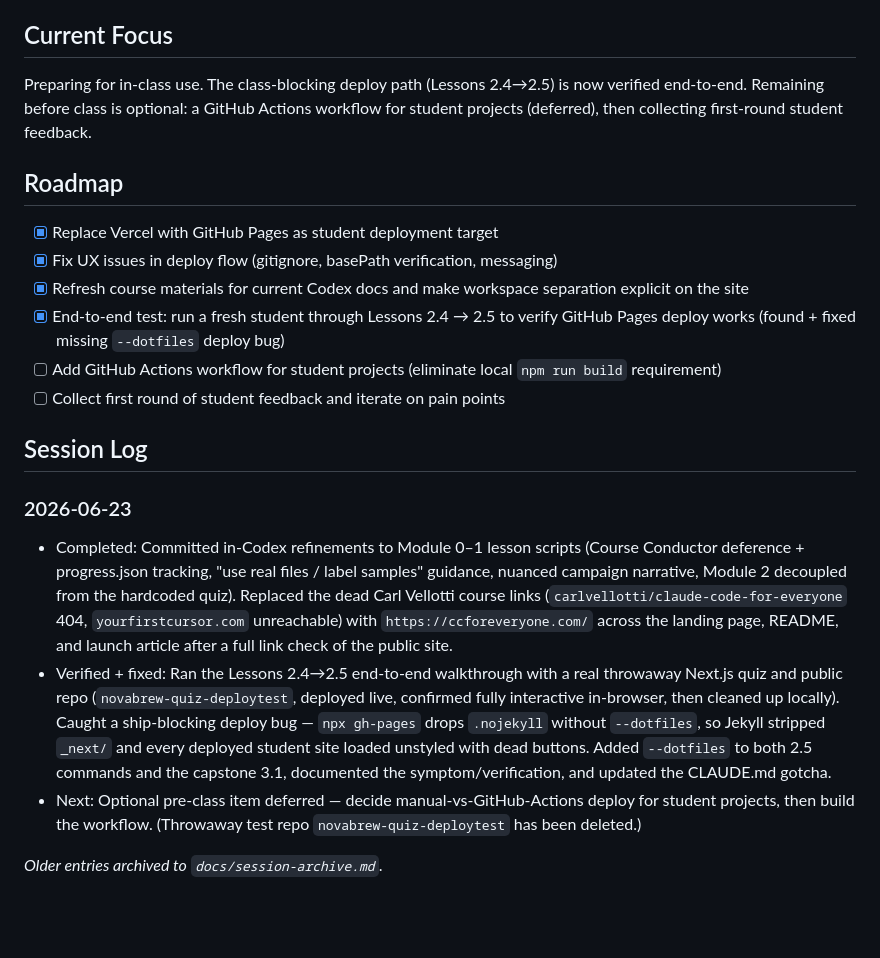
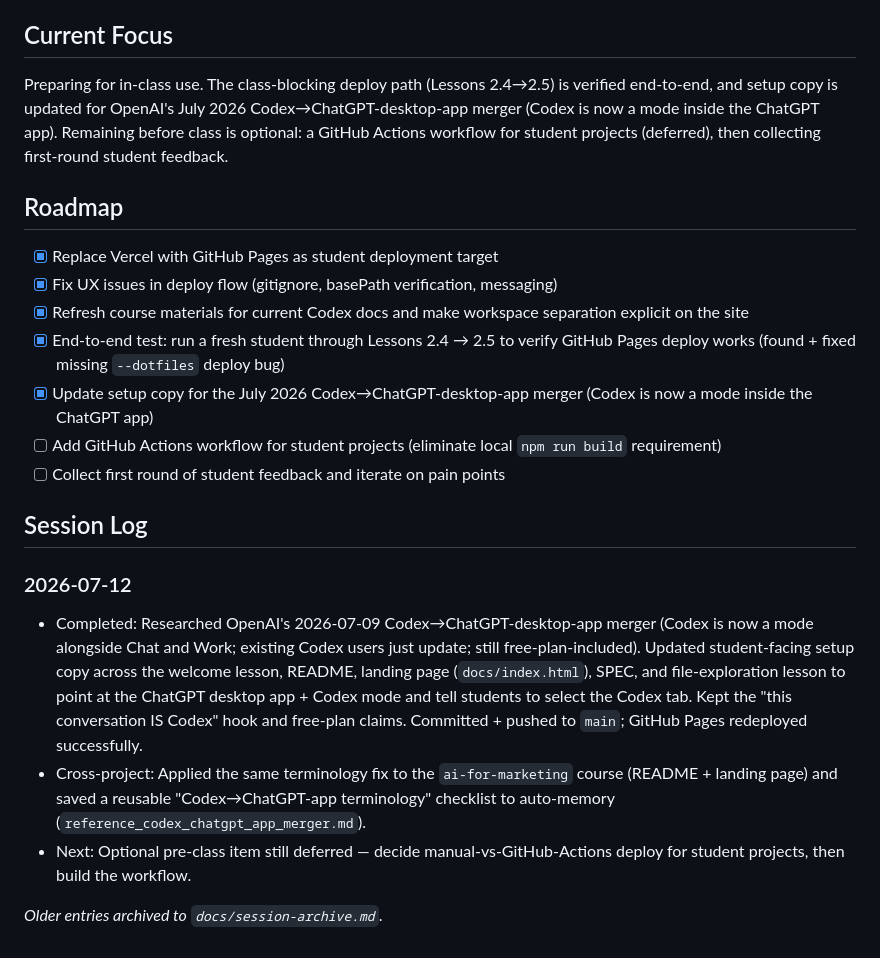
Before and after one commit to vishalsachdev/codex-for-business-students, a Markdown page: CLAUDE.md, the part around the change. Drawn GitHub-style; blank space fills up the shorter version.

Commit message:
Update roadmap + session log: Codex→ChatGPT app terminology refresh
Mark the terminology update complete in the roadmap and Current Focus,
add the 2026-07-12 session entry, and archive the 2026-06-23 entry.

Co-Authored-By: Claude Opus 4.8 (1M context) <noreply@anthropic.com>

```diff
--- a/CLAUDE.md
+++ b/CLAUDE.md
@@ -48,7 +48,7 @@ Key rules: never break character, never use CS jargon without a business analogy
 
 ## Current Focus
 
-Preparing for in-class use. The class-blocking deploy path (Lessons 2.4→2.5) is now verified end-to-end. Remaining before class is optional: a GitHub Actions workflow for student projects (deferred), then collecting first-round student feedback.
+Preparing for in-class use. The class-blocking deploy path (Lessons 2.4→2.5) is verified end-to-end, and setup copy is updated for OpenAI's July 2026 Codex→ChatGPT-desktop-app merger (Codex is now a mode inside the ChatGPT app). Remaining before class is optional: a GitHub Actions workflow for student projects (deferred), then collecting first-round student feedback.
 
 ## Roadmap
 
@@ -56,14 +56,15 @@ Preparing for in-class use. The class-blocking deploy path (Lessons 2.4→2.5) i
 - [x] Fix UX issues in deploy flow (gitignore, basePath verification, messaging)
 - [x] Refresh course materials for current Codex docs and make workspace separation explicit on the site
 - [x] End-to-end test: run a fresh student through Lessons 2.4 → 2.5 to verify GitHub Pages deploy works (found + fixed missing `--dotfiles` deploy bug)
+- [x] Update setup copy for the July 2026 Codex→ChatGPT-desktop-app merger (Codex is now a mode inside the ChatGPT app)
 - [ ] Add GitHub Actions workflow for student projects (eliminate local `npm run build` requirement)
 - [ ] Collect first round of student feedback and iterate on pain points
 
 ## Session Log
 
-### 2026-06-23
-- Completed: Committed in-Codex refinements to Module 0–1 lesson scripts (Course Conductor deference + progress.json tracking, "use real files / label samples" guidance, nuanced campaign narrative, Module 2 decoupled from the hardcoded quiz). Replaced the dead Carl Vellotti course links (`carlvellotti/claude-code-for-everyone` 404, `yourfirstcursor.com` unreachable) with `https://ccforeveryone.com/` across the landing page, README, and launch article after a full link check of the public site.
-- Verified + fixed: Ran the Lessons 2.4→2.5 end-to-end walkthrough with a real throwaway Next.js quiz and public repo (`novabrew-quiz-deploytest`, deployed live, confirmed fully interactive in-browser, then cleaned up locally). Caught a ship-blocking deploy bug — `npx gh-pages` drops `.nojekyll` without `--dotfiles`, so Jekyll stripped `_next/` and every deployed student site loaded unstyled with dead buttons. Added `--dotfiles` to both 2.5 commands and the capstone 3.1, documented the symptom/verification, and updated the CLAUDE.md gotcha.
-- Next: Optional pre-class item deferred — decide manual-vs-GitHub-Actions deploy for student projects, then build the workflow. (Throwaway test repo `novabrew-quiz-deploytest` has been deleted.)
+### 2026-07-12
+- Completed: Researched OpenAI's 2026-07-09 Codex→ChatGPT-desktop-app merger (Codex is now a mode alongside Chat and Work; existing Codex users just update; still free-plan-included). Updated student-facing setup copy across the welcome lesson, README, landing page (`docs/index.html`), SPEC, and file-exploration lesson to point at the ChatGPT desktop app + Codex mode and tell students to select the Codex tab. Kept the "this conversation IS Codex" hook and free-plan claims. Committed + pushed to `main`; GitHub Pages redeployed successfully.
+- Cross-project: Applied the same terminology fix to the `ai-for-marketing` course (README + landing page) and saved a reusable "Codex→ChatGPT-app terminology" checklist to auto-memory (`reference_codex_chatgpt_app_merger.md`).
+- Next: Optional pre-class item still deferred — decide manual-vs-GitHub-Actions deploy for student projects, then build the workflow.
 
 *Older entries archived to `docs/session-archive.md`.*
```
Also changed, not shown: docs/session-archive.md (+5 -0 lines).
